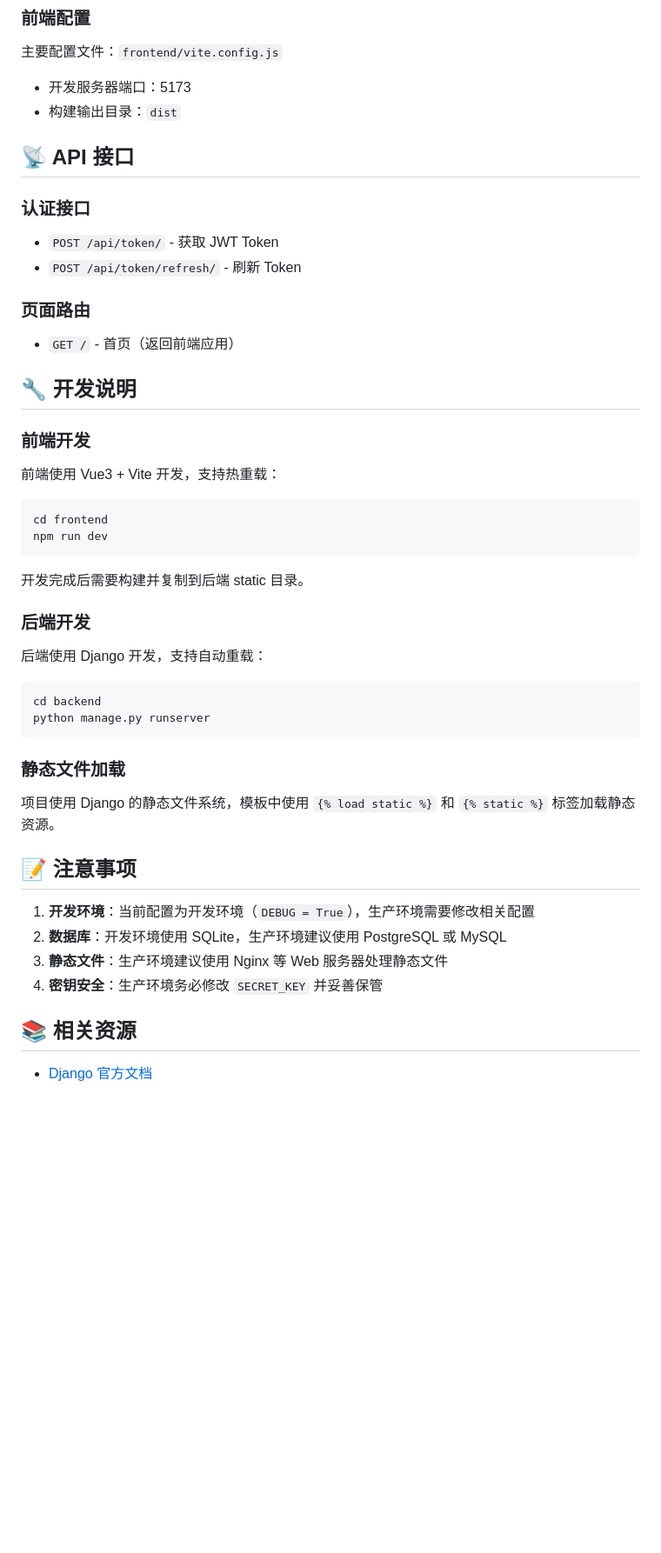
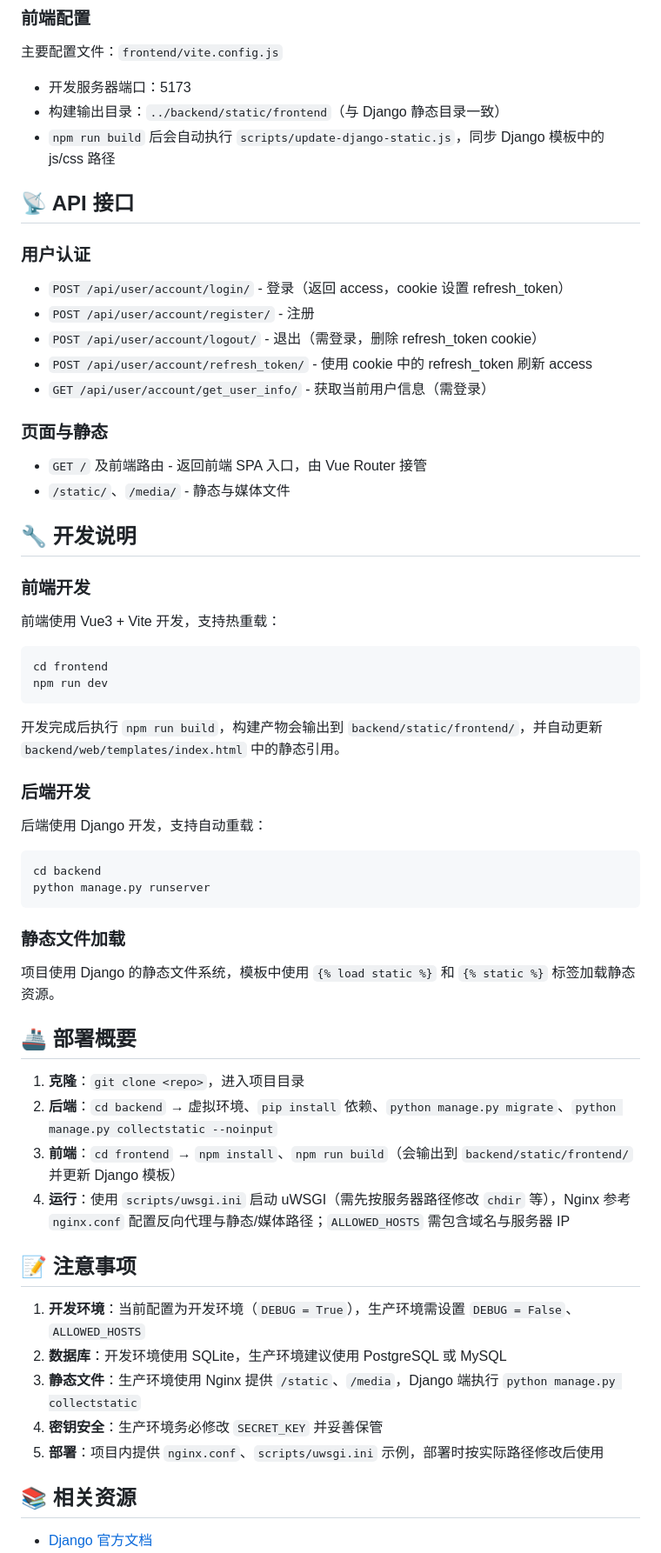
Before and after one commit to ppshuX/AIFriends, a Markdown page: README.md, the part around one of its changes. Shown at 87% size. Drawn GitHub-style; blank space fills up the shorter version.

````diff
--- a/README.md
+++ b/README.md
@@ -179,18 +179,23 @@ python manage.py runserver
 主要配置文件：`frontend/vite.config.js`
 
 - 开发服务器端口：5173
-- 构建输出目录：`dist`
+- 构建输出目录：`../backend/static/frontend`（与 Django 静态目录一致）
+- `npm run build` 后会自动执行 `scripts/update-django-static.js`，同步 Django 模板中的 js/css 路径
 
 ## 📡 API 接口
 
-### 认证接口
+### 用户认证
 
-- `POST /api/token/` - 获取 JWT Token
-- `POST /api/token/refresh/` - 刷新 Token
+- `POST /api/user/account/login/` - 登录（返回 access，cookie 设置 refresh_token）
+- `POST /api/user/account/register/` - 注册
+- `POST /api/user/account/logout/` - 退出（需登录，删除 refresh_token cookie）
+- `POST /api/user/account/refresh_token/` - 使用 cookie 中的 refresh_token 刷新 access
+- `GET /api/user/account/get_user_info/` - 获取当前用户信息（需登录）
 
-### 页面路由
+### 页面与静态
 
-- `GET /` - 首页（返回前端应用）
+- `GET /` 及前端路由 - 返回前端 SPA 入口，由 Vue Router 接管
+- `/static/`、`/media/` - 静态与媒体文件
 
 ## 🔧 开发说明
 
@@ -203,7 +208,7 @@ cd frontend
 npm run dev
 ```
 
-开发完成后需要构建并复制到后端 static 目录。
+开发完成后执行 `npm run build`，构建产物会输出到 `backend/static/frontend/`，并自动更新 `backend/web/templates/index.html` 中的静态引用。
 
 ### 后端开发
 
@@ -218,12 +223,20 @@ python manage.py runserver
 
 项目使用 Django 的静态文件系统，模板中使用 `{% load static %}` 和 `{% static %}` 标签加载静态资源。
 
+## 🚢 部署概要
+
+1. **克隆**：`git clone <repo>`，进入项目目录
+2. **后端**：`cd backend` → 虚拟环境、`pip install` 依赖、`python manage.py migrate`、`python manage.py collectstatic --noinput`
+3. **前端**：`cd frontend` → `npm install`、`npm run build`（会输出到 `backend/static/frontend/` 并更新 Django 模板）
+4. **运行**：使用 `scripts/uwsgi.ini` 启动 uWSGI（需先按服务器路径修改 `chdir` 等），Nginx 参考 `nginx.conf` 配置反向代理与静态/媒体路径；`ALLOWED_HOSTS` 需包含域名与服务器 IP
+
 ## 📝 注意事项
 
-1. **开发环境**：当前配置为开发环境（`DEBUG = True`），生产环境需要修改相关配置
+1. **开发环境**：当前配置为开发环境（`DEBUG = True`），生产环境需设置 `DEBUG = False`、`ALLOWED_HOSTS`
 2. **数据库**：开发环境使用 SQLite，生产环境建议使用 PostgreSQL 或 MySQL
-3. **静态文件**：生产环境建议使用 Nginx 等 Web 服务器处理静态文件
+3. **静态文件**：生产环境使用 Nginx 提供 `/static`、`/media`，Django 端执行 `python manage.py collectstatic`
 4. **密钥安全**：生产环境务必修改 `SECRET_KEY` 并妥善保管
+5. **部署**：项目内提供 `nginx.conf`、`scripts/uwsgi.ini` 示例，部署时按实际路径修改后使用
 
 ## 📚 相关资源
 
````
Also changed, not shown: other parts of README.md (+33 -33 lines).
